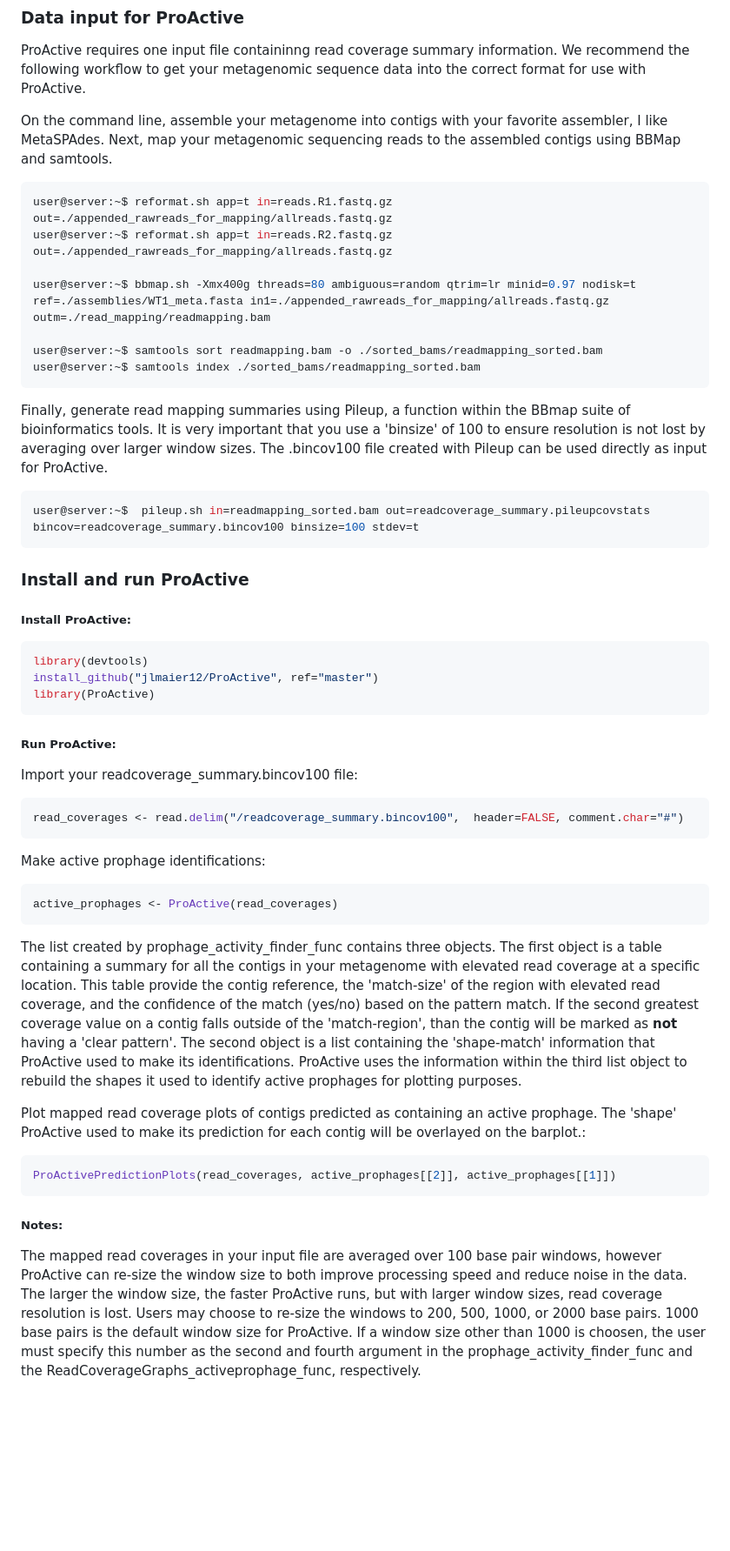
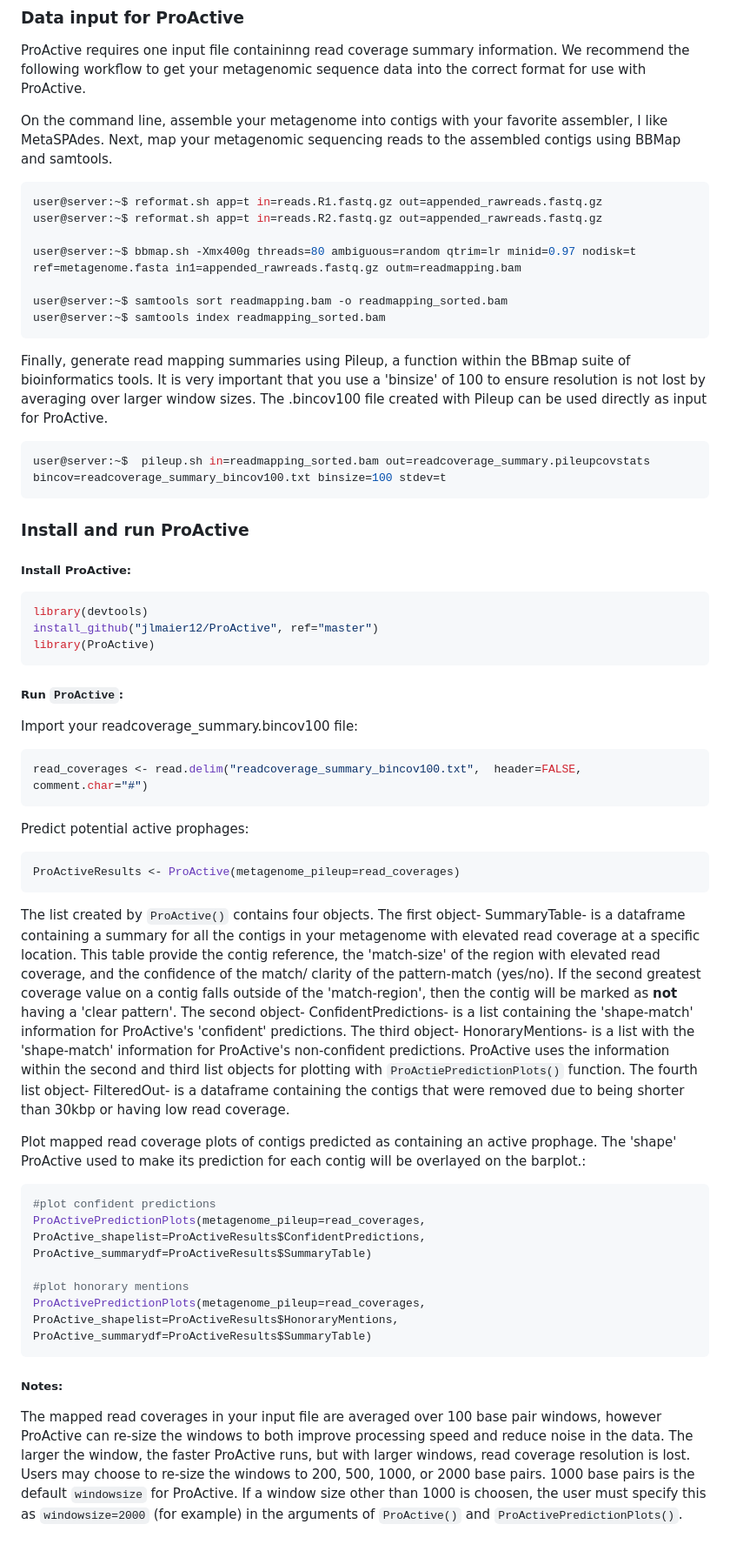
Before and after one commit to jlmaier12/ProActive, a Markdown page: README.md, the part around one of its changes. Shown at 87% size. Drawn GitHub-style; blank space fills up the shorter version.

````diff
--- a/README.md
+++ b/README.md
@@ -24,19 +24,19 @@ ProActive requires one input file containinng read coverage summary information.
 On the command line, assemble your metagenome into contigs with your favorite assembler, I like MetaSPAdes. Next, map your metagenomic sequencing reads to the assembled contigs using BBMap and samtools.
 
 ```bash
-user@server:~$ reformat.sh app=t in=reads.R1.fastq.gz out=./appended_rawreads_for_mapping/allreads.fastq.gz
-user@server:~$ reformat.sh app=t in=reads.R2.fastq.gz out=./appended_rawreads_for_mapping/allreads.fastq.gz
+user@server:~$ reformat.sh app=t in=reads.R1.fastq.gz out=appended_rawreads.fastq.gz
+user@server:~$ reformat.sh app=t in=reads.R2.fastq.gz out=appended_rawreads.fastq.gz
 
-user@server:~$ bbmap.sh -Xmx400g threads=80 ambiguous=random qtrim=lr minid=0.97 nodisk=t ref=./assemblies/WT1_meta.fasta in1=./appended_rawreads_for_mapping/allreads.fastq.gz outm=./read_mapping/readmapping.bam
+user@server:~$ bbmap.sh -Xmx400g threads=80 ambiguous=random qtrim=lr minid=0.97 nodisk=t ref=metagenome.fasta in1=appended_rawreads.fastq.gz outm=readmapping.bam
 
-user@server:~$ samtools sort readmapping.bam -o ./sorted_bams/readmapping_sorted.bam
-user@server:~$ samtools index ./sorted_bams/readmapping_sorted.bam
+user@server:~$ samtools sort readmapping.bam -o readmapping_sorted.bam
+user@server:~$ samtools index readmapping_sorted.bam
 ```
 
 Finally, generate read mapping summaries using Pileup, a function within the BBmap suite of bioinformatics tools. It is very important that you use a 'binsize' of 100 to ensure resolution is not lost by averaging over larger window sizes. The .bincov100 file created with Pileup can be used directly as input for ProActive.
 
 ```bash
-user@server:~$  pileup.sh in=readmapping_sorted.bam out=readcoverage_summary.pileupcovstats bincov=readcoverage_summary.bincov100 binsize=100 stdev=t
+user@server:~$  pileup.sh in=readmapping_sorted.bam out=readcoverage_summary.pileupcovstats bincov=readcoverage_summary_bincov100.txt binsize=100 stdev=t
 ```
 
 ### Install and run ProActive
@@ -49,23 +49,27 @@ install_github("jlmaier12/ProActive", ref="master")
 library(ProActive)
 ```
 
-##### Run ProActive:
+##### Run `ProActive`:
 
 Import your readcoverage_summary.bincov100 file:
 ```R
-read_coverages <- read.delim("/readcoverage_summary.bincov100",  header=FALSE, comment.char="#")
+read_coverages <- read.delim("readcoverage_summary_bincov100.txt",  header=FALSE, comment.char="#")
 ```
 
-Make active prophage identifications:
+Predict potential active prophages:
 ```R
-active_prophages <- ProActive(read_coverages)
+ProActiveResults <- ProActive(metagenome_pileup=read_coverages)
 ```
-The list created by prophage_activity_finder_func contains three objects. The first object is a table containing a summary for all the contigs in your metagenome with elevated read coverage at a specific location. This table provide the contig reference, the 'match-size' of the region with elevated read coverage, and the confidence of the match (yes/no) based on the pattern match. If the second greatest coverage value on a contig falls outside of the 'match-region', than the contig will be marked as **not** having a 'clear pattern'. The second object is a list containing the 'shape-match' information that ProActive used to make its identifications. ProActive uses the information within the third list object to rebuild the shapes it used to identify active prophages for plotting purposes.
+The list created by `ProActive()` contains four objects. The first object- SummaryTable- is a dataframe containing a summary for all the contigs in your metagenome with elevated read coverage at a specific location. This table provide the contig reference, the 'match-size' of the region with elevated read coverage, and the confidence of the match/ clarity of the pattern-match (yes/no). If the second greatest coverage value on a contig falls outside of the 'match-region', then the contig will be marked as **not** having a 'clear pattern'. The second object- ConfidentPredictions- is a list containing the 'shape-match' information for ProActive's 'confident' predictions. The third object- HonoraryMentions- is a list with the 'shape-match' information for ProActive's non-confident predictions. ProActive uses the information within the second and third list objects for plotting with `ProActiePredictionPlots()` function. The fourth list object- FilteredOut- is a dataframe containing the contigs that were removed due to being shorter than 30kbp or having low read coverage.
 
 Plot mapped read coverage plots of contigs predicted as containing an active prophage. The 'shape' ProActive used to make its prediction for each contig will be overlayed on the barplot.:
 ```R
-ProActivePredictionPlots(read_coverages, active_prophages[[2]], active_prophages[[1]])
+#plot confident predictions
+ProActivePredictionPlots(metagenome_pileup=read_coverages, ProActive_shapelist=ProActiveResults$ConfidentPredictions, ProActive_summarydf=ProActiveResults$SummaryTable)
+
+#plot honorary mentions
+ProActivePredictionPlots(metagenome_pileup=read_coverages, ProActive_shapelist=ProActiveResults$HonoraryMentions, ProActive_summarydf=ProActiveResults$SummaryTable)
 ```
 
 ##### Notes:
-The mapped read coverages in your input file are averaged over 100 base pair windows, however ProActive can re-size the window size to both improve processing speed and reduce noise in the data. The larger the window size, the faster ProActive runs, but with larger window sizes, read coverage resolution is lost. Users may choose to re-size the windows to 200, 500, 1000, or 2000 base pairs. 1000 base pairs is the default window size for ProActive. If a window size other than 1000 is choosen, the user must specify this number as the second and fourth argument in the prophage_activity_finder_func and the ReadCoverageGraphs_activeprophage_func, respectively.
+The mapped read coverages in your input file are averaged over 100 base pair windows, however ProActive can re-size the windows to both improve processing speed and reduce noise in the data. The larger the window, the faster ProActive runs, but with larger windows, read coverage resolution is lost. Users may choose to re-size the windows to 200, 500, 1000, or 2000 base pairs. 1000 base pairs is the default `windowsize` for ProActive. If a window size other than 1000 is choosen, the user must specify this as `windowsize=2000` (for example) in the arguments of `ProActive()` and `ProActivePredictionPlots()`.
````
Also changed, not shown: other parts of README.md (+1 -1 lines).
